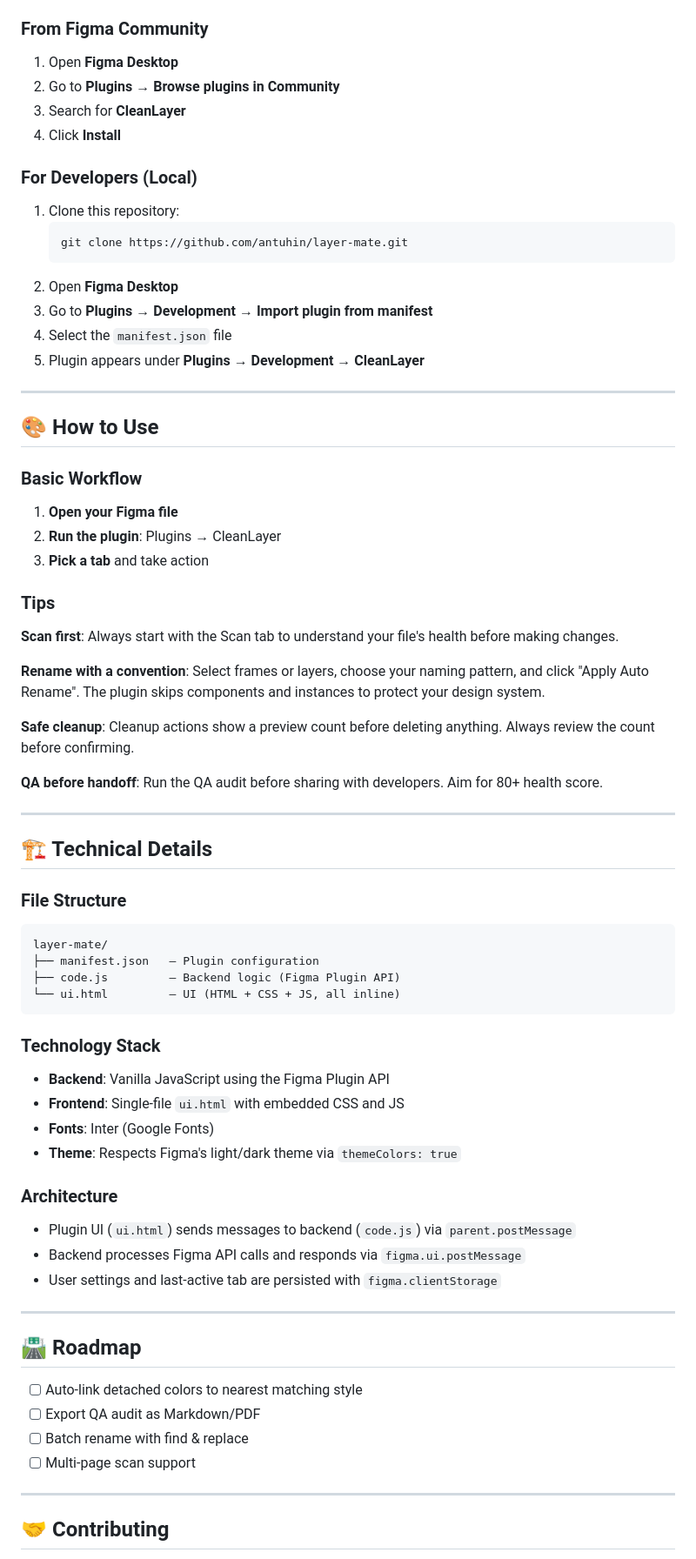
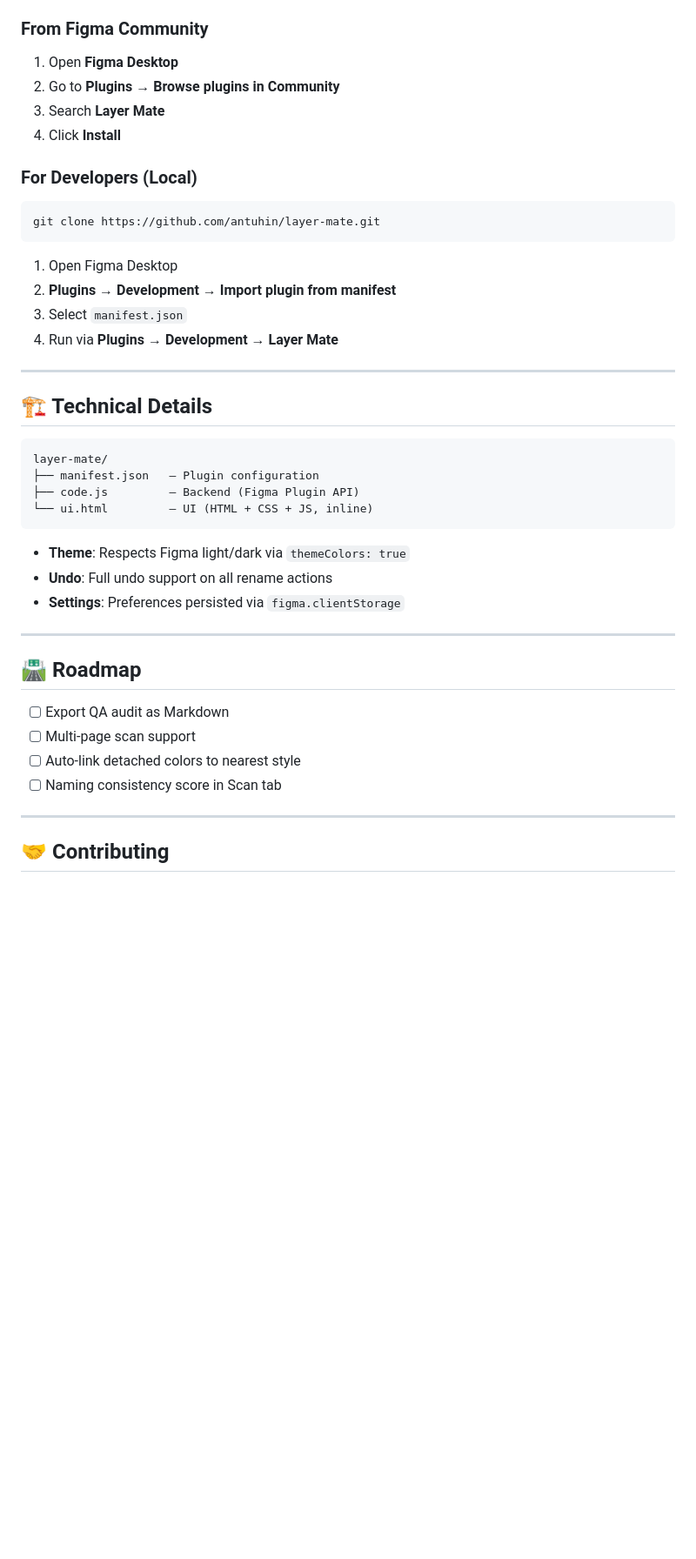
Before and after one commit to antuhin/layer-mate, a Markdown page: README.md, the part around the change printed below. Shown: that part at 87% size. Drawn GitHub-style; blank space fills up the shorter version.

````diff
--- a/README.md
+++ b/README.md
@@ -61,70 +113,42 @@
 
 ### From Figma Community
 1. Open **Figma Desktop**
-2. Go to **Plugins** → **Browse plugins in Community**
-3. Search for **CleanLayer**
+2. Go to **Plugins → Browse plugins in Community**
+3. Search **Layer Mate**
 4. Click **Install**
 
 ### For Developers (Local)
-1. Clone this repository:
-   ```bash
-   git clone https://github.com/antuhin/layer-mate.git
-   ```
-2. Open **Figma Desktop**
-3. Go to **Plugins** → **Development** → **Import plugin from manifest**
-4. Select the `manifest.json` file
-5. Plugin appears under **Plugins** → **Development** → **CleanLayer**
-
----
-
-## 🎨 How to Use
-
-### Basic Workflow
-1. **Open your Figma file**
-2. **Run the plugin**: Plugins → CleanLayer
-3. **Pick a tab** and take action
-
-### Tips
-
-**Scan first**: Always start with the Scan tab to understand your file's health before making changes.
-
-**Rename with a convention**: Select frames or layers, choose your naming pattern, and click "Apply Auto Rename". The plugin skips components and instances to protect your design system.
-
-**Safe cleanup**: Cleanup actions show a preview count before deleting anything. Always review the count before confirming.
-
-**QA before handoff**: Run the QA audit before sharing with developers. Aim for 80+ health score.
+```bash
+git clone https://github.com/antuhin/layer-mate.git
+```
+1. Open Figma Desktop
+2. **Plugins → Development → Import plugin from manifest**
+3. Select `manifest.json`
+4. Run via **Plugins → Development → Layer Mate**
 
 ---
 
 ## 🏗️ Technical Details
 
-### File Structure
 ```
 layer-mate/
 ├── manifest.json   — Plugin configuration
-├── code.js         — Backend logic (Figma Plugin API)
-└── ui.html         — UI (HTML + CSS + JS, all inline)
+├── code.js         — Backend (Figma Plugin API)
+└── ui.html         — UI (HTML + CSS + JS, inline)
 ```
 
-### Technology Stack
-- **Backend**: Vanilla JavaScript using the Figma Plugin API
-- **Frontend**: Single-file `ui.html` with embedded CSS and JS
-- **Fonts**: Inter (Google Fonts)
-- **Theme**: Respects Figma's light/dark theme via `themeColors: true`
-
-### Architecture
-- Plugin UI (`ui.html`) sends messages to backend (`code.js`) via `parent.postMessage`
-- Backend processes Figma API calls and responds via `figma.ui.postMessage`
-- User settings and last-active tab are persisted with `figma.clientStorage`
+- **Theme**: Respects Figma light/dark via `themeColors: true`
+- **Undo**: Full undo support on all rename actions
+- **Settings**: Preferences persisted via `figma.clientStorage`
 
 ---
 
 ## 🛣️ Roadmap
 
-- [ ] Auto-link detached colors to nearest matching style
-- [ ] Export QA audit as Markdown/PDF
-- [ ] Batch rename with find & replace
+- [ ] Export QA audit as Markdown
 - [ ] Multi-page scan support
+- [ ] Auto-link detached colors to nearest style
+- [ ] Naming consistency score in Scan tab
 
 ---
 
````
Also changed, not shown: other parts of README.md (+90 -47 lines), cover.png (added).
